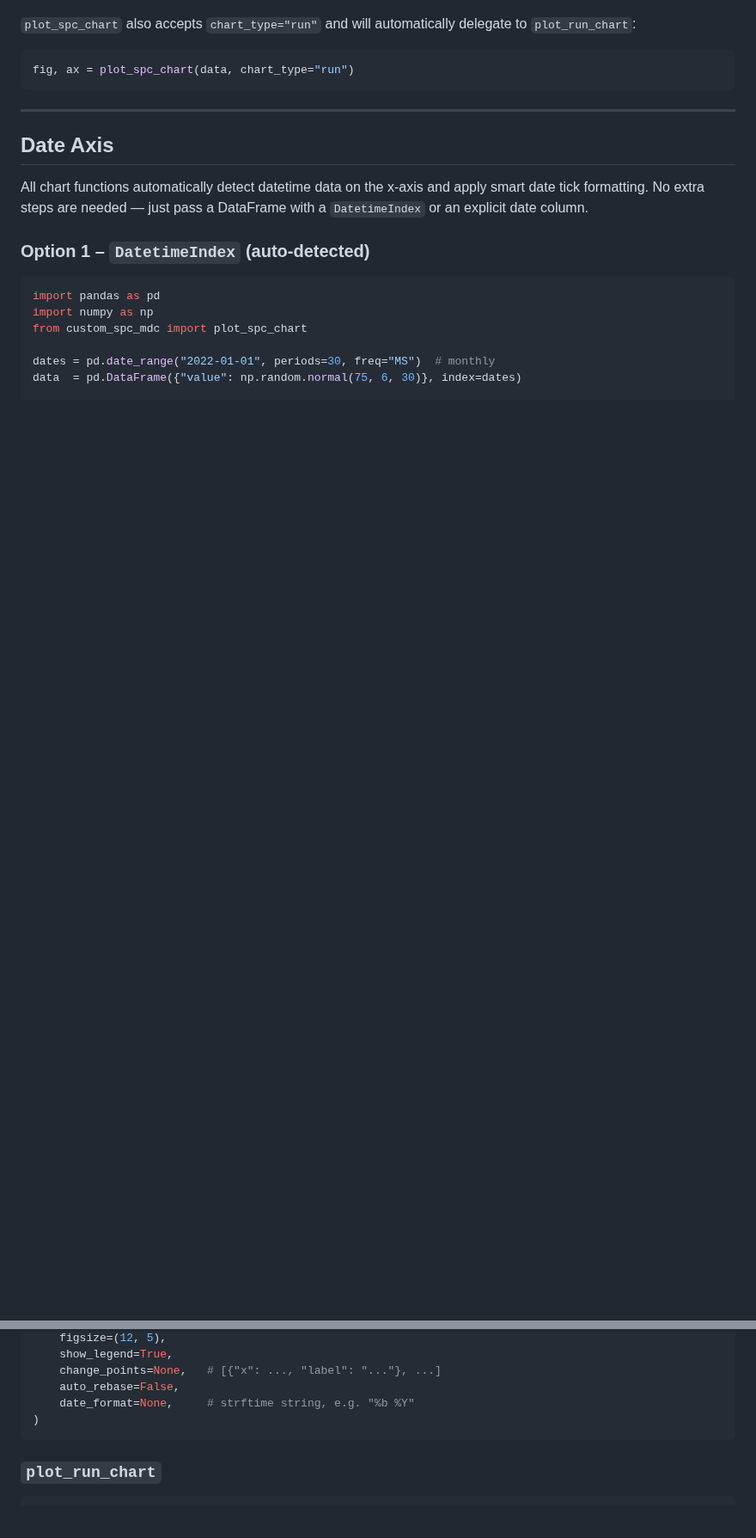
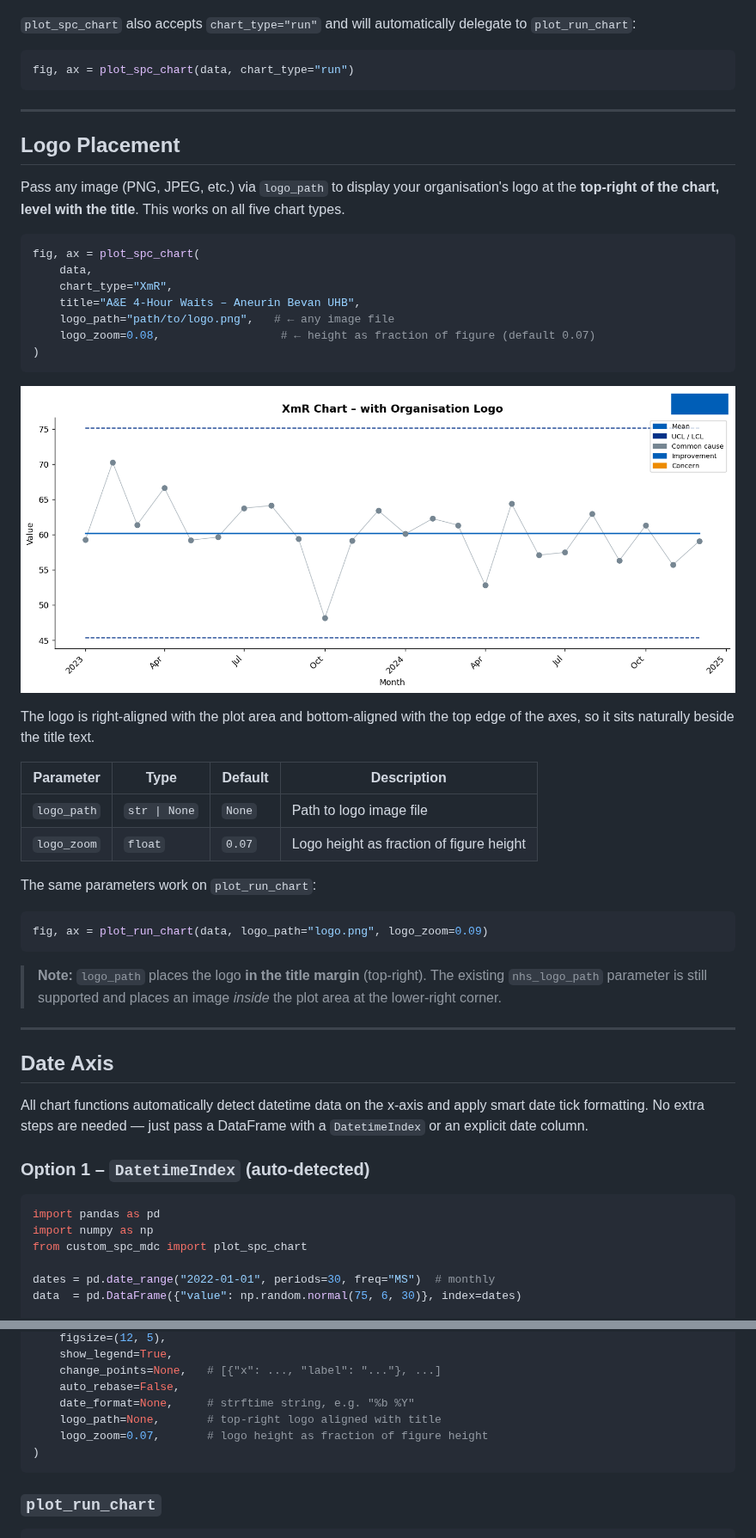
Before and after one commit to Aneurin-Bevan-University-Health-Board/biu_Making_Data_Count_CustomVisuals, a Markdown page: README.md, 2 parts joined by grey strips. Shown at 86% size. Rendered like a GitHub page; pictures changed too: docs/images/chart_with_logo.png (added); blank space fills up the shorter version.

Commit message:
feat: add logo_path for top-right title-aligned logo on all chart types
Co-authored-by: danielwestwoodABUHB <163413562+danielwestwoodABUHB@users.noreply.github.com>

````diff
--- a/README.md
+++ b/README.md
@@ -179,6 +180,44 @@ delegate to `plot_run_chart`:
 ```python
 fig, ax = plot_spc_chart(data, chart_type="run")
 ```
+
+---
+
+## Logo Placement
+
+Pass any image (PNG, JPEG, etc.) via `logo_path` to display your organisation's
+logo at the **top-right of the chart, level with the title**.  This works on
+all five chart types.
+
+```python
+fig, ax = plot_spc_chart(
+    data,
+    chart_type="XmR",
+    title="A&E 4-Hour Waits – Aneurin Bevan UHB",
+    logo_path="path/to/logo.png",   # ← any image file
+    logo_zoom=0.08,                  # ← height as fraction of figure (default 0.07)
+)
+```
+
+![Chart with Logo](docs/images/chart_with_logo.png)
+
+The logo is right-aligned with the plot area and bottom-aligned with the top
+edge of the axes, so it sits naturally beside the title text.
+
+| Parameter | Type | Default | Description |
+|-----------|------|---------|-------------|
+| `logo_path` | `str \| None` | `None` | Path to logo image file |
+| `logo_zoom` | `float` | `0.07` | Logo height as fraction of figure height |
+
+The same parameters work on `plot_run_chart`:
+
+```python
+fig, ax = plot_run_chart(data, logo_path="logo.png", logo_zoom=0.09)
+```
+
+> **Note:** `logo_path` places the logo **in the title margin** (top-right).
+> The existing `nhs_logo_path` parameter is still supported and places an image
+> *inside* the plot area at the lower-right corner.
 
 ---
 
@@ -408,6 +447,8 @@ plot_spc_chart(
     change_points=None,   # [{"x": ..., "label": "..."}, ...]
     auto_rebase=False,
     date_format=None,     # strftime string, e.g. "%b %Y"
+    logo_path=None,       # top-right logo aligned with title
+    logo_zoom=0.07,       # logo height as fraction of figure height
 )
 ```
 
````
Also changed, not shown: other parts of README.md (+3 -0 lines), 6 other files.
